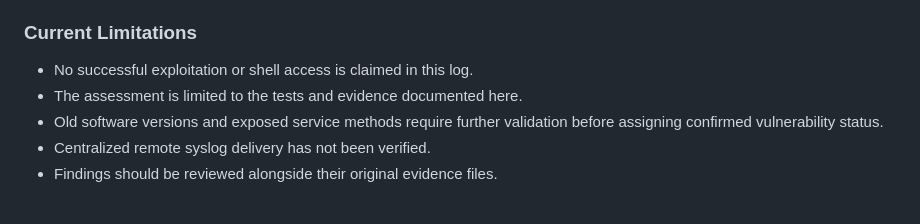
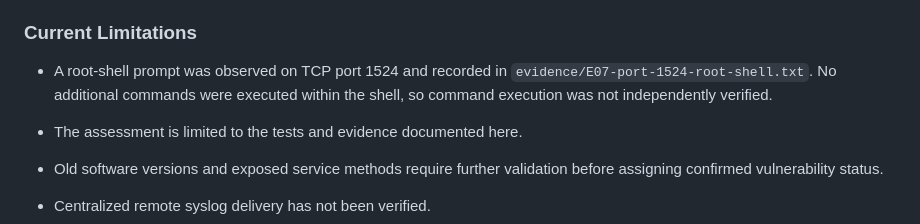
Before and after one commit to keerthana-10088/SecureCorp-Security-Assessment, a Markdown page: Week-2-Red-Team/attack-log.md, the part around the change. Rendered like a GitHub page.

Commit message:
Clarify port 1524 root-shell evidence

```diff
--- a/Week-2-Red-Team/attack-log.md
+++ b/Week-2-Red-Team/attack-log.md
@@ -105,7 +105,8 @@ For future tests, record:
 
 ### Current Limitations
 
-- No successful exploitation or shell access is claimed in this log.
+- A root-shell prompt was observed on TCP port 1524 and recorded in `evidence/E07-port-1524-root-shell.txt`. No additional commands were executed within the shell, so command execution was not independently verified.
+
 - The assessment is limited to the tests and evidence documented here.
 - Old software versions and exposed service methods require further validation before assigning confirmed vulnerability status.
 - Centralized remote syslog delivery has not been verified.
```
